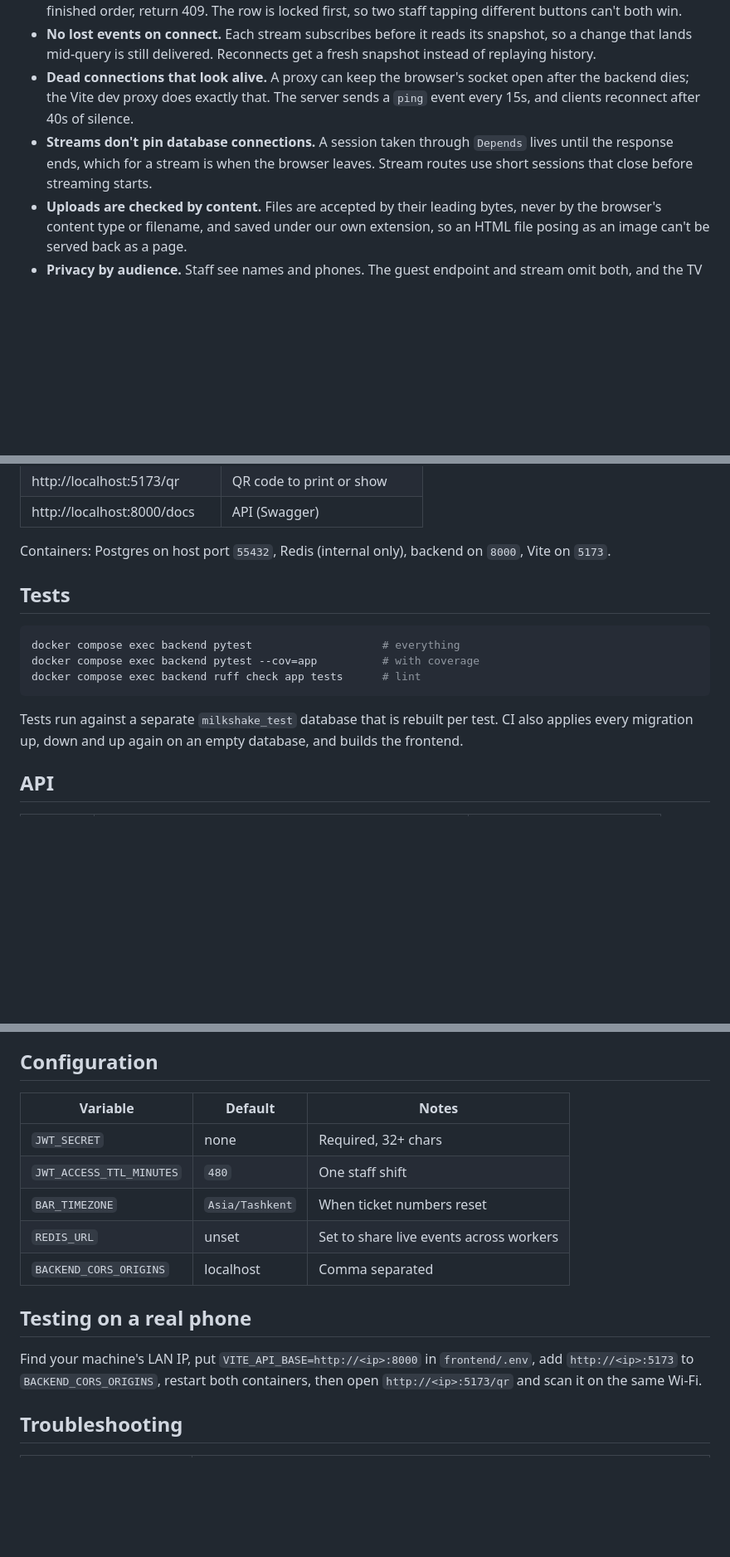
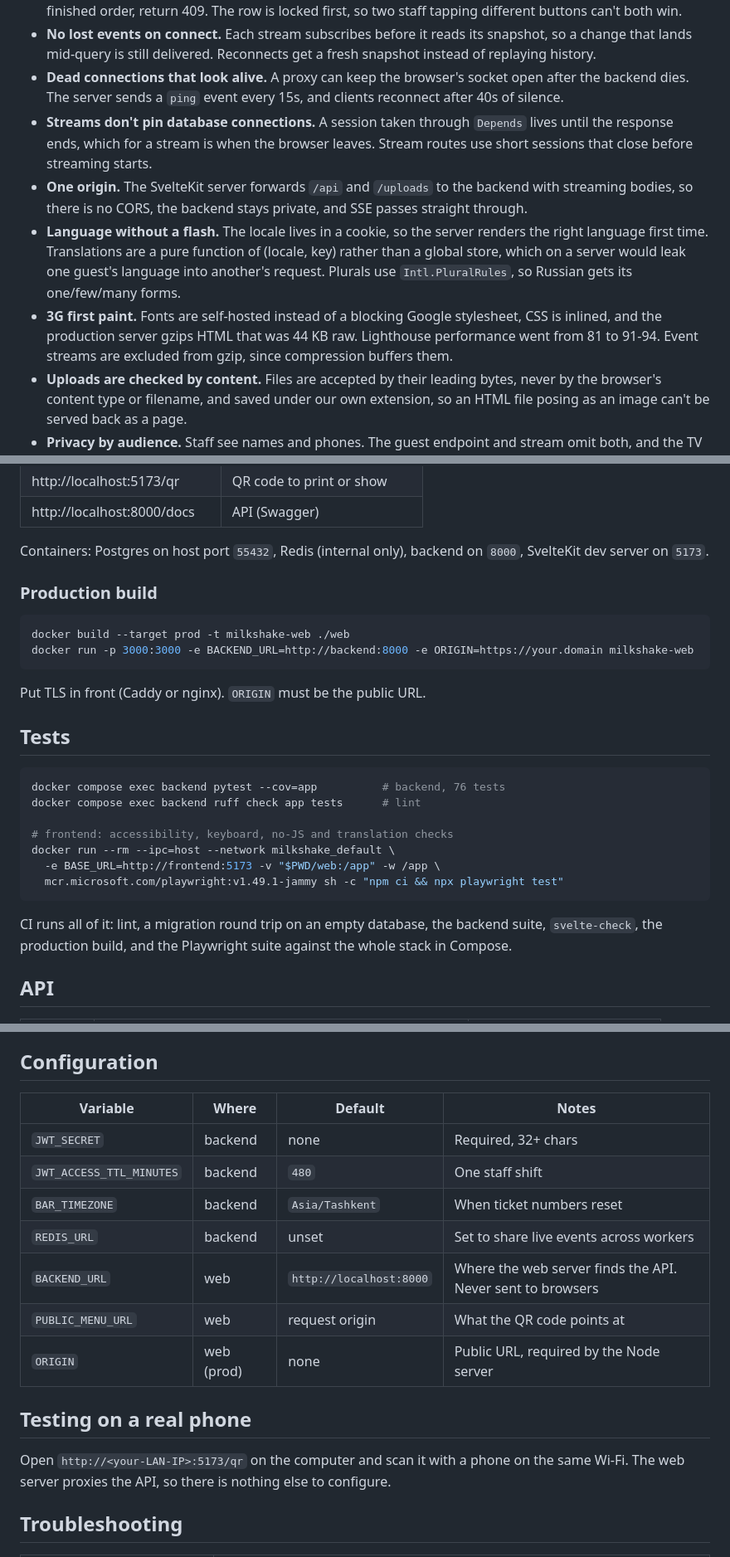
Before and after one commit to aegusten/MilkShake, a Markdown page: README.md, 3 parts joined by grey strips. Shown at 83% size. Rendered like a GitHub page; blank space fills up the shorter version.

````diff
--- a/README.md
+++ b/README.md
@@ -49,13 +63,24 @@ The parts that were harder than they look:
   snapshot, so a change that lands mid-query is still delivered. Reconnects
   get a fresh snapshot instead of replaying history.
 - **Dead connections that look alive.** A proxy can keep the browser's
-  socket open after the backend dies; the Vite dev proxy does exactly that.
-  The server sends a `ping` event every 15s, and clients reconnect after
-  40s of silence.
+  socket open after the backend dies. The server sends a `ping` event every
+  15s, and clients reconnect after 40s of silence.
 - **Streams don't pin database connections.** A session taken through
   `Depends` lives until the response ends, which for a stream is when the
   browser leaves. Stream routes use short sessions that close before
   streaming starts.
+- **One origin.** The SvelteKit server forwards `/api` and `/uploads` to the
+  backend with streaming bodies, so there is no CORS, the backend stays
+  private, and SSE passes straight through.
+- **Language without a flash.** The locale lives in a cookie, so the server
+  renders the right language first time. Translations are a pure function
+  of (locale, key) rather than a global store, which on a server would leak
+  one guest's language into another's request. Plurals use
+  `Intl.PluralRules`, so Russian gets its one/few/many forms.
+- **3G first paint.** Fonts are self-hosted instead of a blocking Google
+  stylesheet, CSS is inlined, and the production server gzips HTML that was
+  44 KB raw. Lighthouse performance went from 81 to 91-94. Event streams are
+  excluded from gzip, since compression buffers them.
 - **Uploads are checked by content.** Files are accepted by their leading
   bytes, never by the browser's content type or filename, and saved under
   our own extension, so an HTML file posing as an image can't be served
@@ -94,19 +119,32 @@ The seed creates sample drinks and an admin `admin@example.com` /
 | http://localhost:8000/docs | API (Swagger) |
 
 Containers: Postgres on host port `55432`, Redis (internal only), backend on
-`8000`, Vite on `5173`.
+`8000`, SvelteKit dev server on `5173`.
+
+### Production build
+
+```bash
+docker build --target prod -t milkshake-web ./web
+docker run -p 3000:3000 -e BACKEND_URL=http://backend:8000 -e ORIGIN=https://your.domain milkshake-web
+```
+
+Put TLS in front (Caddy or nginx). `ORIGIN` must be the public URL.
 
 ## Tests
 
 ```bash
-docker compose exec backend pytest                    # everything
-docker compose exec backend pytest --cov=app          # with coverage
+docker compose exec backend pytest --cov=app          # backend, 76 tests
 docker compose exec backend ruff check app tests      # lint
+
+# frontend: accessibility, keyboard, no-JS and translation checks
+docker run --rm --ipc=host --network milkshake_default \
+  -e BASE_URL=http://frontend:5173 -v "$PWD/web:/app" -w /app \
+  mcr.microsoft.com/playwright:v1.49.1-jammy sh -c "npm ci && npx playwright test"
 ```
 
-Tests run against a separate `milkshake_test` database that is rebuilt per
-test. CI also applies every migration up, down and up again on an empty
-database, and builds the frontend.
+CI runs all of it: lint, a migration round trip on an empty database, the
+backend suite, `svelte-check`, the production build, and the Playwright suite
+against the whole stack in Compose.
 
 ## API
 
@@ -125,20 +163,21 @@ Menu and upload endpoints are listed in Swagger.
 
 ## Configuration
 
-| Variable | Default | Notes |
-|---|---|---|
-| `JWT_SECRET` | none | Required, 32+ chars |
-| `JWT_ACCESS_TTL_MINUTES` | `480` | One staff shift |
-| `BAR_TIMEZONE` | `Asia/Tashkent` | When ticket numbers reset |
-| `REDIS_URL` | unset | Set to share live events across workers |
-| `BACKEND_CORS_ORIGINS` | localhost | Comma separated |
+| Variable | Where | Default | Notes |
+|---|---|---|---|
+| `JWT_SECRET` | backend | none | Required, 32+ chars |
+| `JWT_ACCESS_TTL_MINUTES` | backend | `480` | One staff shift |
+| `BAR_TIMEZONE` | backend | `Asia/Tashkent` | When ticket numbers reset |
+| `REDIS_URL` | backend | unset | Set to share live events across workers |
+| `BACKEND_URL` | web | `http://localhost:8000` | Where the web server finds the API. Never sent to browsers |
+| `PUBLIC_MENU_URL` | web | request origin | What the QR code points at |
+| `ORIGIN` | web (prod) | none | Public URL, required by the Node server |
 
 ## Testing on a real phone
 
-Find your machine's LAN IP, put `VITE_API_BASE=http://<ip>:8000` in
-`frontend/.env`, add `http://<ip>:5173` to `BACKEND_CORS_ORIGINS`, restart
-both containers, then open `http://<ip>:5173/qr` and scan it on the same
-Wi-Fi.
+Open `http://<your-LAN-IP>:5173/qr` on the computer and scan it with a phone
+on the same Wi-Fi. The web server proxies the API, so there is nothing else
+to configure.
 
 ## Troubleshooting
 
````
Also changed, not shown: other parts of README.md (+24 -12 lines), docs/ARCHITECTURE.md (+1 -1 lines), docs/BACKLOG.md (+16 -7 lines), docs/screenshots/guest-ticket-ru.jpg, docs/screenshots/menu.jpg (added), docs/screenshots/pickup-tv.jpg, docs/screenshots/staff-queue.jpg.
